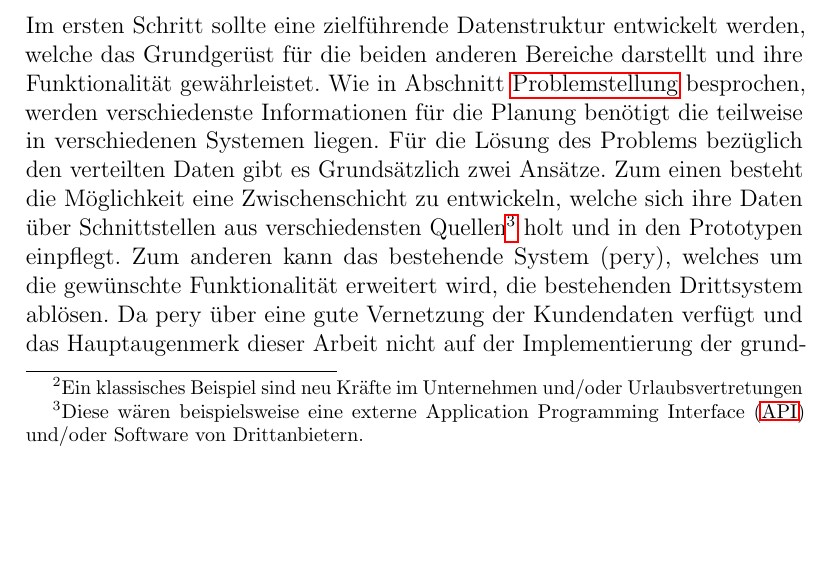
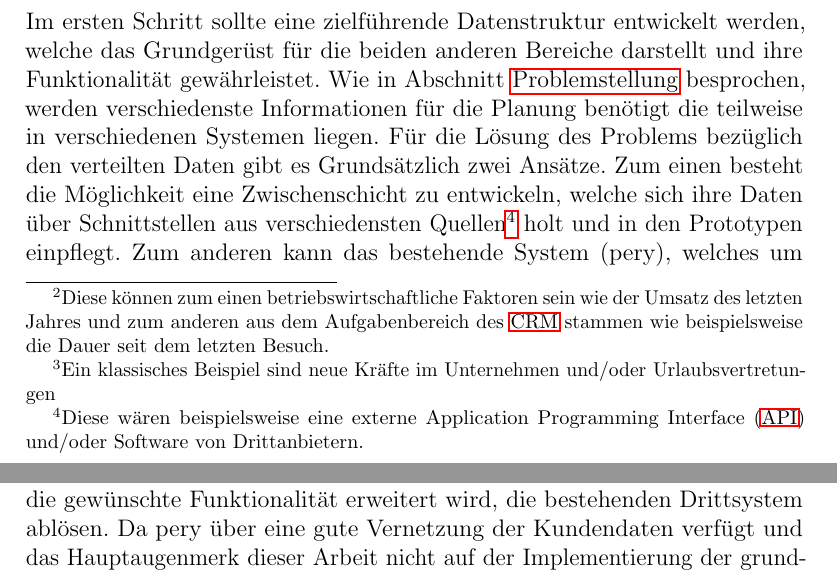
Before and after one commit to advocd/MasterThesis, a LaTeX document (LatexTemplate/Masterarbeit.tex, which reads LatexTemplate/tex/Introduction.tex): part of page 11 of 47 before the commit and two parts of pages 11 and 12 of 47 after it, the two joined at a grey line, cut so that both start at the same text, the shorter picture padded with empty space. The pictures show the PDF file LatexTemplate/Masterarbeit.pdf that the author committed with the source.

Commit message:
Inhalt #4 abgeschlossen

```diff
--- a/LatexTemplate/tex/Introduction.tex
+++ b/LatexTemplate/tex/Introduction.tex
@@ -42,14 +42,16 @@ Dies ist zum einen Aufwendig und Zeitraubend sowie Fehleranfällig da einzelne I
 \newpage
 
 \paragraph*{Komplexität}
-Verschiedenste kundenspezifische Attribute dienen als Grundlage für die Planung.
+Verschiedenste kundenspezifische Attribute\footnote{
+	Diese können zum einen betriebswirtschaftliche Faktoren sein wie der Umsatz des letzten Jahres und zum anderen aus dem Aufgabenbereich des \ac{CRM} stammen wie beispielsweise die Dauer seit dem letzten Besuch.
+	} dienen als Grundlage für die Planung.
 Meist reichen dabei einzelne Attribute nicht aus sondern es wird eine Matrix aus Informationen benötigt.
 Dabei erhöht sich die Komplexität mit jeder Information die hinzugefügt wird.
 Aufgrund der Komplexität steigt zum einen die Fehleranfälligkeit und zum anderen der benötigte Aufwand bei der Planung.
 
 \paragraph*{Wissensmanagement}
 In die meisten Planungen fließen kundenspezifische Erfahrungswerte sowie lokale Ortskenntnisse mit ein.
-Dabei besteht das Problem, dass dieses Wissen nicht für dritte\footnote{Ein klassisches Beispiel sind neu Kräfte im Unternehmen und/oder Urlaubsvertretungen} verfügbar ist.
+Dabei besteht das Problem, dass dieses Wissen nicht für dritte\footnote{Ein klassisches Beispiel sind neue Kräfte im Unternehmen und/oder Urlaubsvertretungen} verfügbar ist.
 Als mögliche Folgen können beispielsweise ineffiziente oder gar fehlerhafte Planung sowie ein erhöhtes Zeitaufkommen bei der Planung entstehen.
 
 
```
Also changed, not shown: LatexTemplate/Masterarbeit.pdf.
